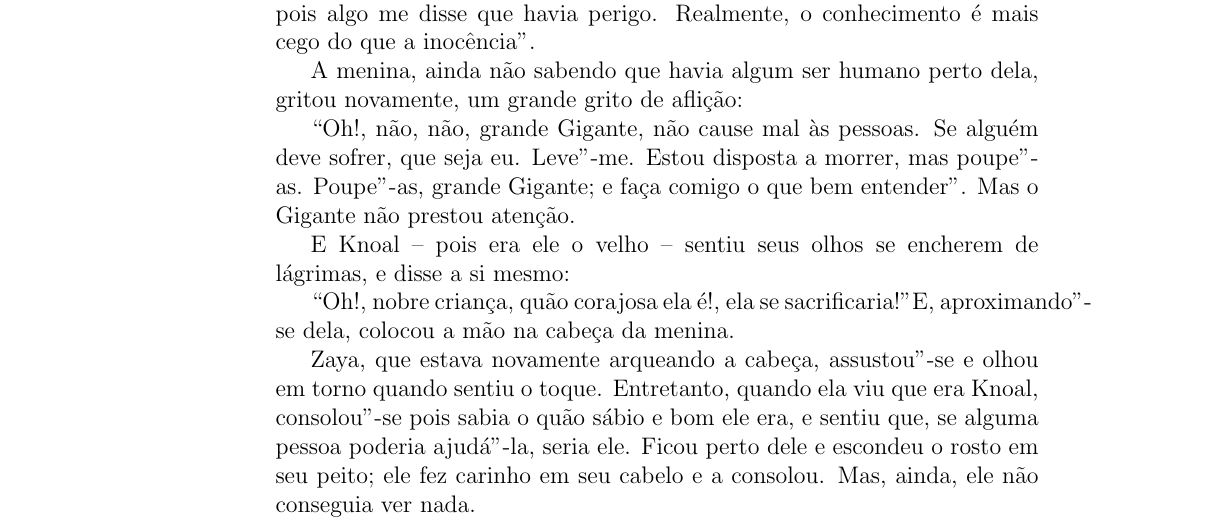
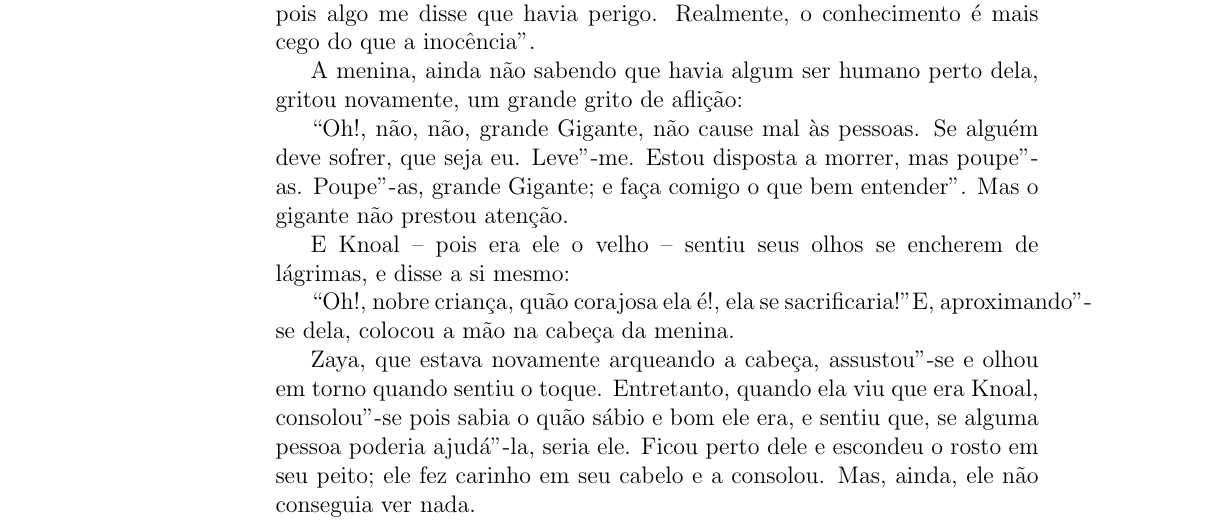
Before and after one commit to hedra-editora/stocker_sol, a LaTeX book (temp/LIVRO.tex, which reads temp/OGIGANTEINVISIVEL3435.tex): part of page 40 of 107, cut so that both start at the same text. Compiled offline with pdfLaTeX; a LaTeX package or settings file that is missing is left out.

Commit message:
correção maiúsculas e minúsculas

```diff
--- a/temp/OGIGANTEINVISIVEL3435.tex
+++ b/temp/OGIGANTEINVISIVEL3435.tex
@@ -227,7 +227,7 @@ gritou novamente, um grande grito de aflição:
 ``Oh!, não, não, grande Gigante, não cause mal às pessoas. Se alguém
 deve sofrer, que seja eu. Leve"-me. Estou disposta a morrer, mas
 poupe"-as. Poupe"-as, grande Gigante; e faça comigo o que bem entender''.
-Mas o Gigante não prestou atenção.
+Mas o gigante não prestou atenção.
 
 E Knoal -- pois era ele o velho -- sentiu seus olhos se encherem de
 lágrimas, e disse a si mesmo:
```
Also changed, not shown: OPRINCIPEDAROSA3434.tex (+1 -1 lines).
